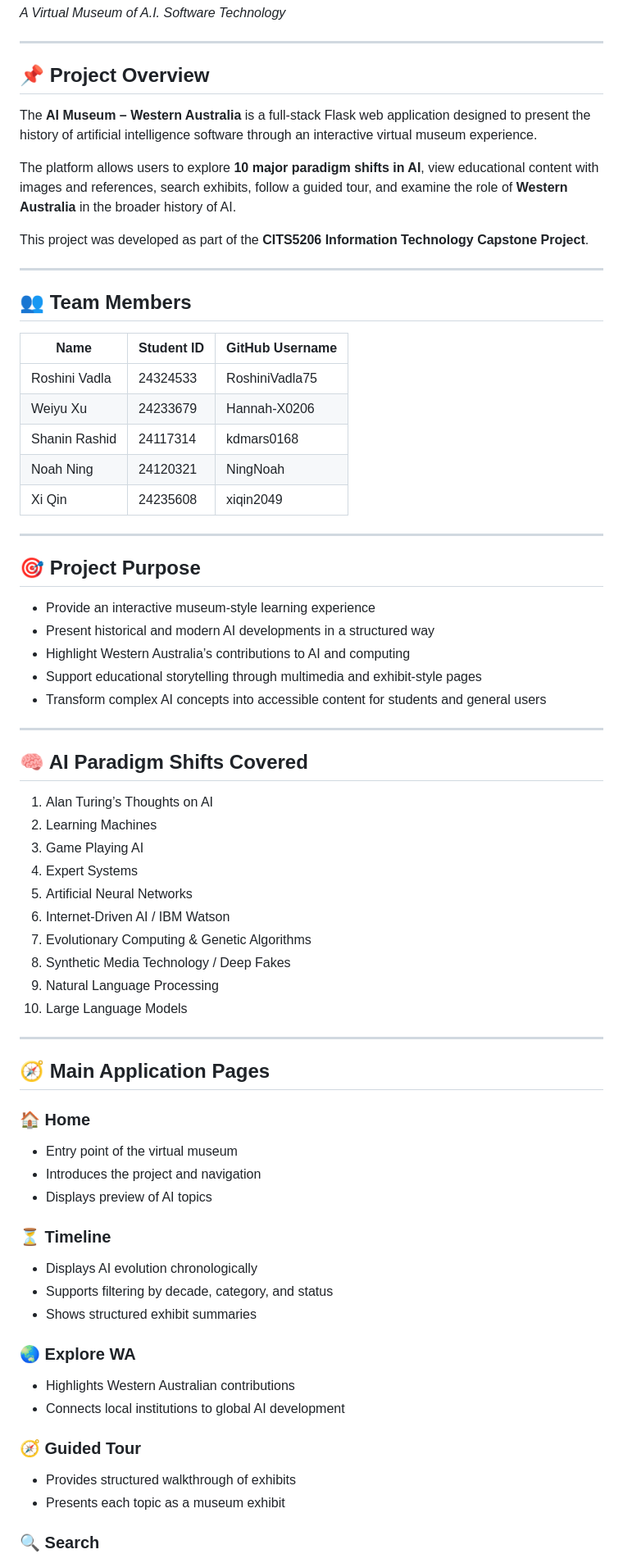
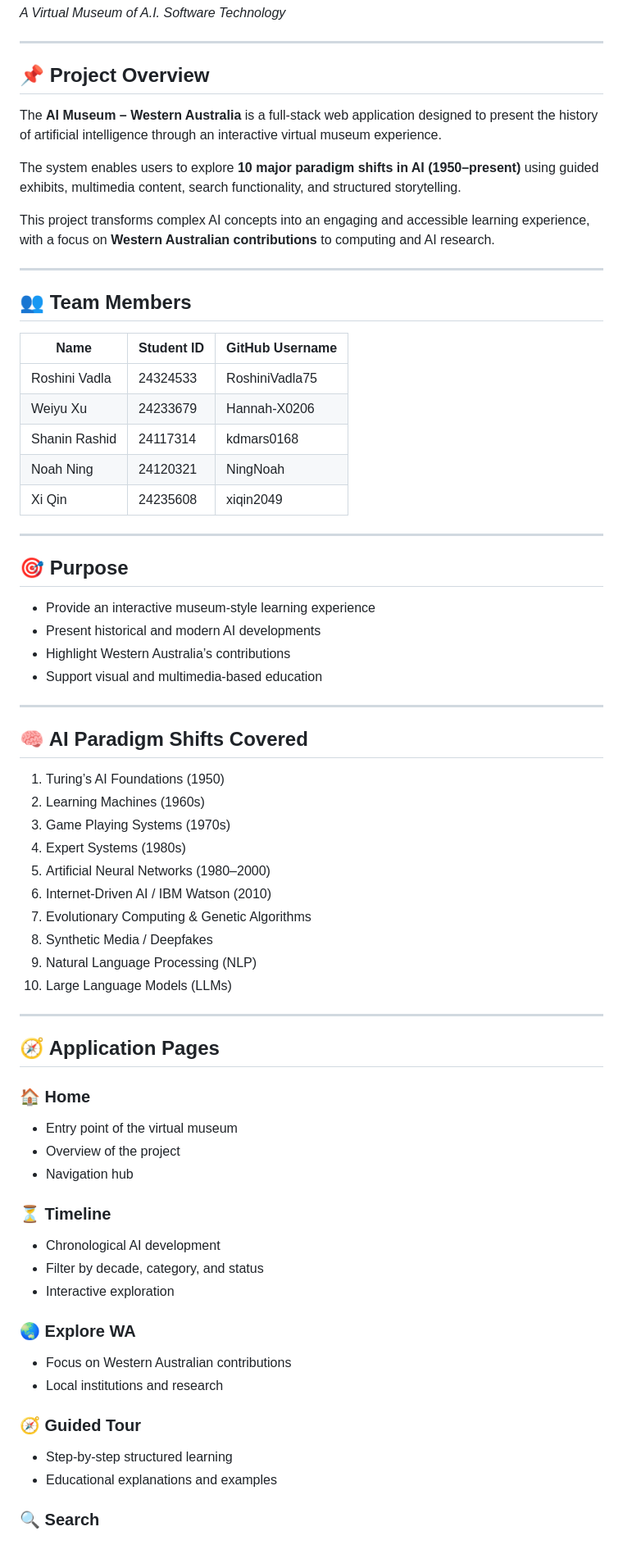
Before and after one commit to RoshiniVadla75/Group-22---CITS5206, a Markdown page: README.md, the part around one of its changes. Shown at 82% size. GitHub-like rendering.

```diff
--- a/README.md
+++ b/README.md
@@ -7,66 +7,69 @@ Information Technology Capstone Project
 ---
 
 ## 📌 Project Overview
-The **AI Museum – Western Australia** is a full-stack Flask web application designed to present the history of artificial intelligence software through an interactive virtual museum experience.
 
-The platform allows users to explore **10 major paradigm shifts in AI**, view educational content with images and references, search exhibits, follow a guided tour, and examine the role of **Western Australia** in the broader history of AI.
+The **AI Museum – Western Australia** is a full-stack web application designed to present the history of artificial intelligence through an interactive virtual museum experience.
 
-This project was developed as part of the **CITS5206 Information Technology Capstone Project**.
+The system enables users to explore **10 major paradigm shifts in AI (1950–present)** using guided exhibits, multimedia content, search functionality, and structured storytelling.
+
+This project transforms complex AI concepts into an engaging and accessible learning experience, with a focus on **Western Australian contributions** to computing and AI research.
 
 ---
 
 ## 👥 Team Members
-| Name | Student ID | GitHub Username |
-|------|------------|-----------------|
-| Roshini Vadla | 24324533 | RoshiniVadla75 |
-| Weiyu Xu | 24233679 | Hannah-X0206 |
-| Shanin Rashid | 24117314 | kdmars0168 |
-| Noah Ning | 24120321 | NingNoah |
-| Xi Qin | 24235608 | xiqin2049 |
+
+| Name            | Student ID | GitHub Username |
+|-----------------|------------|-----------------|
+| Roshini Vadla   | 24324533   | RoshiniVadla75  |
+| Weiyu Xu        | 24233679   | Hannah-X0206    |
+| Shanin Rashid   | 24117314   | kdmars0168      |
+| Noah Ning       | 24120321   | NingNoah        |
+| Xi Qin          | 24235608   | xiqin2049       |
 
 ---
 
-## 🎯 Project Purpose
+## 🎯 Purpose
+
 - Provide an interactive museum-style learning experience
-- Present historical and modern AI developments in a structured way
-- Highlight Western Australia’s contributions to AI and computing
-- Support educational storytelling through multimedia and exhibit-style pages
-- Transform complex AI concepts into accessible content for students and general users
+- Present historical and modern AI developments
+- Highlight Western Australia’s contributions
+- Support visual and multimedia-based education
 
 ---
 
 ## 🧠 AI Paradigm Shifts Covered
-1. Alan Turing’s Thoughts on AI
-2. Learning Machines
-3. Game Playing AI
-4. Expert Systems
-5. Artificial Neural Networks
-6. Internet-Driven AI / IBM Watson
+
+1. Turing’s AI Foundations (1950)
+2. Learning Machines (1960s)
+3. Game Playing Systems (1970s)
+4. Expert Systems (1980s)
+5. Artificial Neural Networks (1980–2000)
+6. Internet-Driven AI / IBM Watson (2010)
 7. Evolutionary Computing & Genetic Algorithms
-8. Synthetic Media Technology / Deep Fakes
-9. Natural Language Processing
-10. Large Language Models
+8. Synthetic Media / Deepfakes
+9. Natural Language Processing (NLP)
+10. Large Language Models (LLMs)
 
 ---
 
-## 🧭 Main Application Pages
+## 🧭 Application Pages
 
 ### 🏠 Home
 - Entry point of the virtual museum
-- Introduces the project and navigation
-- Displays preview of AI topics
+- Overview of the project
+- Navigation hub
 
 ### ⏳ Timeline
-- Displays AI evolution chronologically
-- Supports filtering by decade, category, and status
-- Shows structured exhibit summaries
+- Chronological AI development
+- Filter by decade, category, and status
+- Interactive exploration
 
 ### 🌏 Explore WA
-- Highlights Western Australian contributions
-- Connects local institutions to global AI development
+- Focus on Western Australian contributions
+- Local institutions and research
 
 ### 🧭 Guided Tour
-- Provides structured walkthrough of exhibits
-- Presents each topic as a museum exhibit
+- Step-by-step structured learning
+- Educational explanations and examples
 
 ### 🔍 Search
```
Also changed, not shown: other parts of README.md (+127 -96 lines).
